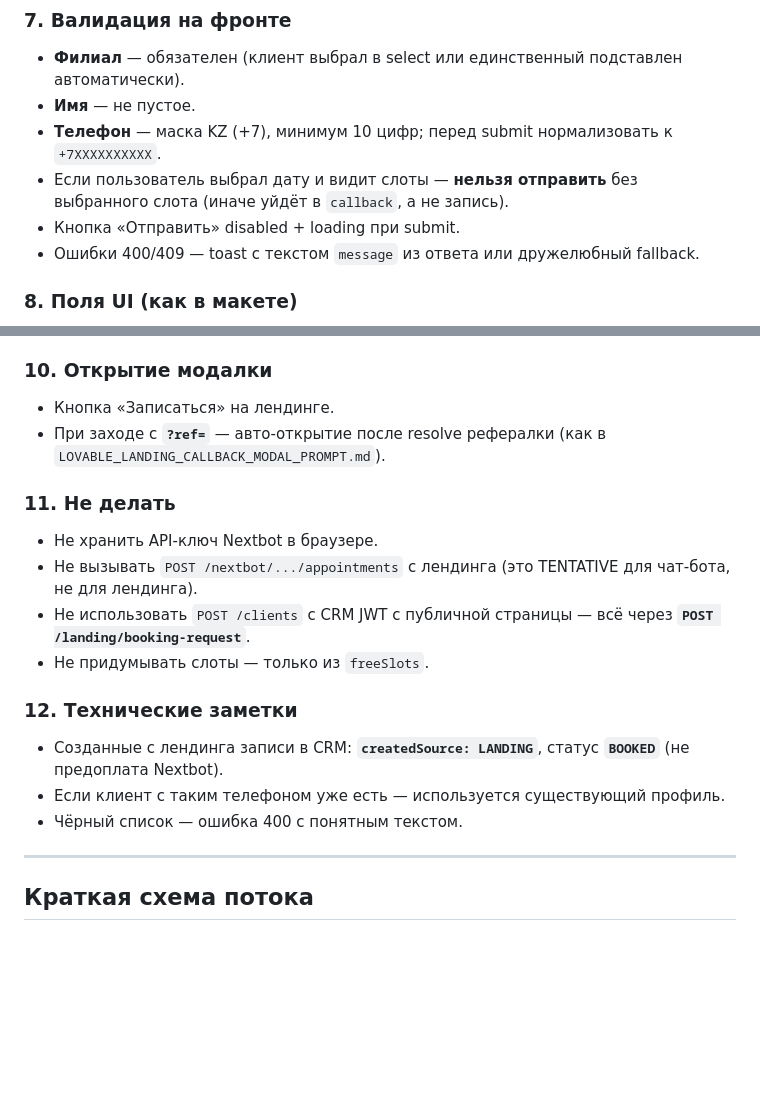
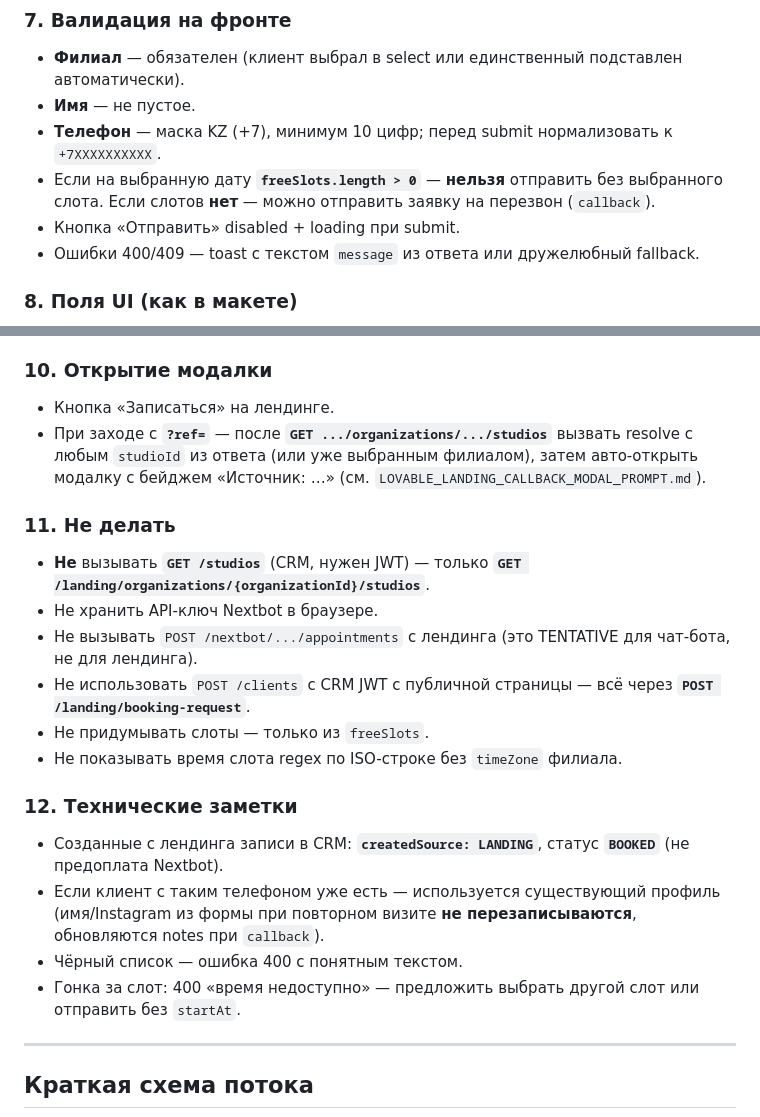
Before and after one commit to Hukumishe/aida_demo, a Markdown page: docs/lovable/LOVABLE_LANDING_BOOKING_FORM_PROMPT.md, 2 parts joined by grey strips. GitHub-like rendering; blank space fills up the shorter version.

```diff
--- a/docs/lovable/LOVABLE_LANDING_BOOKING_FORM_PROMPT.md
+++ b/docs/lovable/LOVABLE_LANDING_BOOKING_FORM_PROMPT.md
@@ -102,7 +128,7 @@
 - **Филиал** — обязателен (клиент выбрал в select или единственный подставлен автоматически).
 - **Имя** — не пустое.
 - **Телефон** — маска KZ (+7), минимум 10 цифр; перед submit нормализовать к `+7XXXXXXXXXX`.
-- Если пользователь выбрал дату и видит слоты — **нельзя отправить** без выбранного слота (иначе уйдёт в `callback`, а не запись).
+- Если на выбранную дату **`freeSlots.length > 0`** — **нельзя** отправить без выбранного слота. Если слотов **нет** — можно отправить заявку на перезвон (`callback`).
 - Кнопка «Отправить» disabled + loading при submit.
 - Ошибки 400/409 — toast с текстом `message` из ответа или дружелюбный fallback.
 
@@ -128,20 +154,23 @@
 ### 10. Открытие модалки
 
 - Кнопка «Записаться» на лендинге.
-- При заходе с **`?ref=`** — авто-открытие после resolve рефералки (как в `LOVABLE_LANDING_CALLBACK_MODAL_PROMPT.md`).
+- При заходе с **`?ref=`** — после **`GET .../organizations/.../studios`** вызвать resolve с любым `studioId` из ответа (или уже выбранным филиалом), затем авто-открыть модалку с бейджем «Источник: …» (см. `LOVABLE_LANDING_CALLBACK_MODAL_PROMPT.md`).
 
 ### 11. Не делать
 
+- **Не** вызывать **`GET /studios`** (CRM, нужен JWT) — только **`GET /landing/organizations/{organizationId}/studios`**.
 - Не хранить API-ключ Nextbot в браузере.
 - Не вызывать `POST /nextbot/.../appointments` с лендинга (это TENTATIVE для чат-бота, не для лендинга).
 - Не использовать `POST /clients` с CRM JWT с публичной страницы — всё через **`POST /landing/booking-request`**.
 - Не придумывать слоты — только из `freeSlots`.
+- Не показывать время слота regex по ISO-строке без `timeZone` филиала.
 
 ### 12. Технические заметки
 
 - Созданные с лендинга записи в CRM: **`createdSource: LANDING`**, статус **`BOOKED`** (не предоплата Nextbot).
-- Если клиент с таким телефоном уже есть — используется существующий профиль.
+- Если клиент с таким телефоном уже есть — используется существующий профиль (имя/Instagram из формы при повторном визите **не перезаписываются**, обновляются notes при `callback`).
 - Чёрный список — ошибка 400 с понятным текстом.
+- Гонка за слот: 400 «время недоступно» — предложить выбрать другой слот или отправить без `startAt`.
 
 ---
 
```
Also changed, not shown: other parts of docs/lovable/LOVABLE_LANDING_BOOKING_FORM_PROMPT.md (+36 -10 lines).
